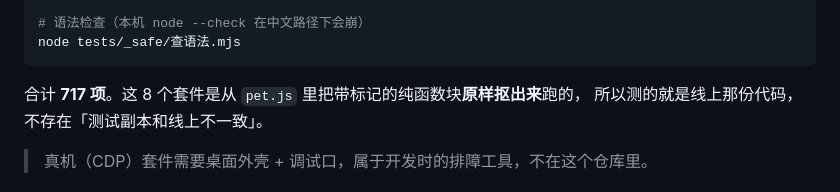
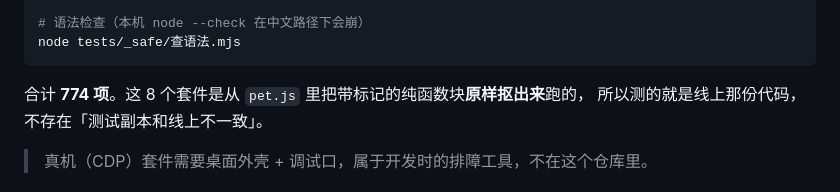
Before and after one commit to mizuki5101/dsh-dafyfish-pet, a Markdown page: README.md, the part around the change. GitHub-like rendering.

Commit message:
docs(README): 纯 Node 测试数 717 -> 774（心跳决策 147、心跳纯函数 79）

````diff
--- a/README.md
+++ b/README.md
@@ -164,7 +164,7 @@ node tests/测试心跳决策.mjs
 node tests/_safe/查语法.mjs
 ```
 
-合计 **717 项**。这 8 个套件是从 `pet.js` 里把带标记的纯函数块**原样抠出来**跑的，
+合计 **774 项**。这 8 个套件是从 `pet.js` 里把带标记的纯函数块**原样抠出来**跑的，
 所以测的就是线上那份代码，不存在「测试副本和线上不一致」。
 
 > 真机（CDP）套件需要桌面外壳 + 调试口，属于开发时的排障工具，不在这个仓库里。
````
